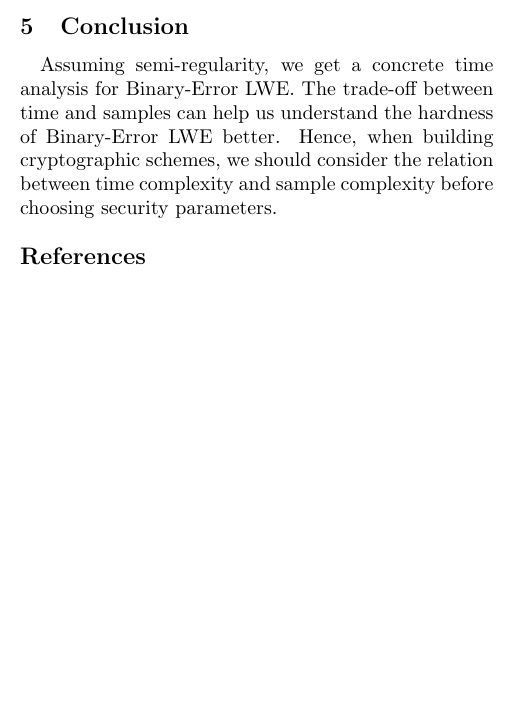
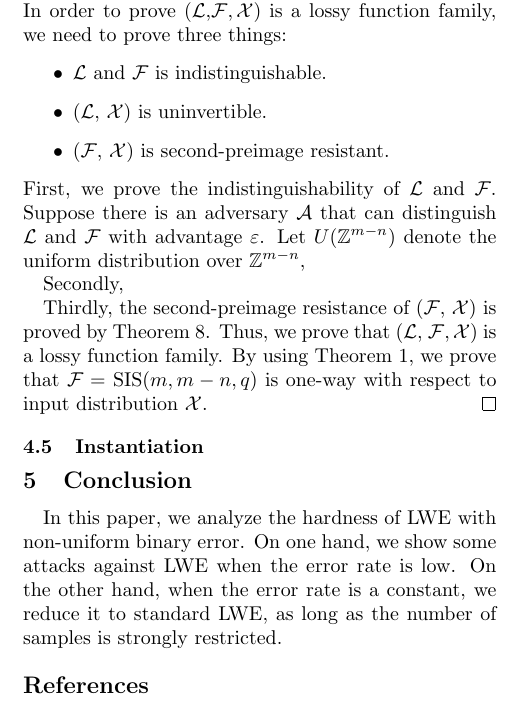
Before and after one commit to sunchaocrypto/SCIS2020, a LaTeX document (e-template.tex): part of one column of page 5 of 5 before the commit and part of one column of page 5 of 6 after it, cut at the place of the change, the shorter picture padded with empty space. Compiled offline with pdfLaTeX.

Commit message:
third commit

```diff
--- a/e-template.tex
+++ b/e-template.tex
@@ -533,9 +536,31 @@ Then $\mathcal{F} = $ SIS$(m, m - n, q)$ is one-way with respect to input distri
 \begin{proof}
   Here we construct a lossy function family where $\mathcal{F} = $ SIS$(m, m - n, q)$ and
   $\mathcal{L} = $SIS$(l, m - n, q)$ $\circ$ $\mathcal{I}(m, l, \mathcal{Y})$.
+  In order to prove ($\mathcal{L}$,$\mathcal{F},\mathcal{X}$) is a lossy function family, we need to prove three things:
+  \begin{itemize}
+    \item $\mathcal{L}$ and $\mathcal{F}$ is indistinguishable.
+    \item ($\mathcal{L}$, $\mathcal{X}$) is uninvertible.
+    \item ($\mathcal{F}$, $\mathcal{X})$ is second-preimage resistant.
+  \end{itemize}
+First, we prove the indistinguishability of $\mathcal{L}$ and $\mathcal{F}$.
+Suppose there is an adversary $\mathcal{A}$ that can distinguish $\mathcal{L}$ and $\mathcal{F}$ with advantage $\epsilon$.
+Let $U(\mathbb{Z}^{m - n})$ denote the uniform distribution over $\mathbb{Z}^{m - n}$,
+
+Secondly,
+
+Thirdly, the second-preimage resistance of ($\mathcal{F}$, $\mathcal{X})$ is proved by
+Theorem~\ref{thm:secondpreimage}.
+Thus, we prove that ($\mathcal{L}$, $\mathcal{F}, \mathcal{X}$) is a lossy function family.
+By using Theorem~\ref{thm:lossyfunction}, we prove that
+$\mathcal{F} = $ SIS$(m, m - n, q)$ is one-way with respect to input distribution $\mathcal{X}$.
 \end{proof}
+\subsection{Instantiation}
 \section{Conclusion}
-Assuming semi-regularity, we get a concrete time analysis for Binary-Error LWE. The trade-off between time and samples can help us understand the hardness of Binary-Error LWE better. Hence, when building cryptographic schemes, we should consider the relation between time complexity and sample complexity before choosing security parameters.
+In this paper, we analyze the hardness of LWE with non-uniform binary error. On one hand, we
+show some attacks against LWE when the error rate is low. On the other hand, when the
+error rate is a constant, we reduce it to standard LWE, as long as the number of samples
+is strongly restricted.
+
 %\begin{thebibliography}{9}
 %\bibitem{a}
 %Authors, ``Title,'' {\em Journal}, Pages, etc...
```
Also changed, not shown: e-template.pdf, e-template.tex (7 more changed lines), 4 other files.
